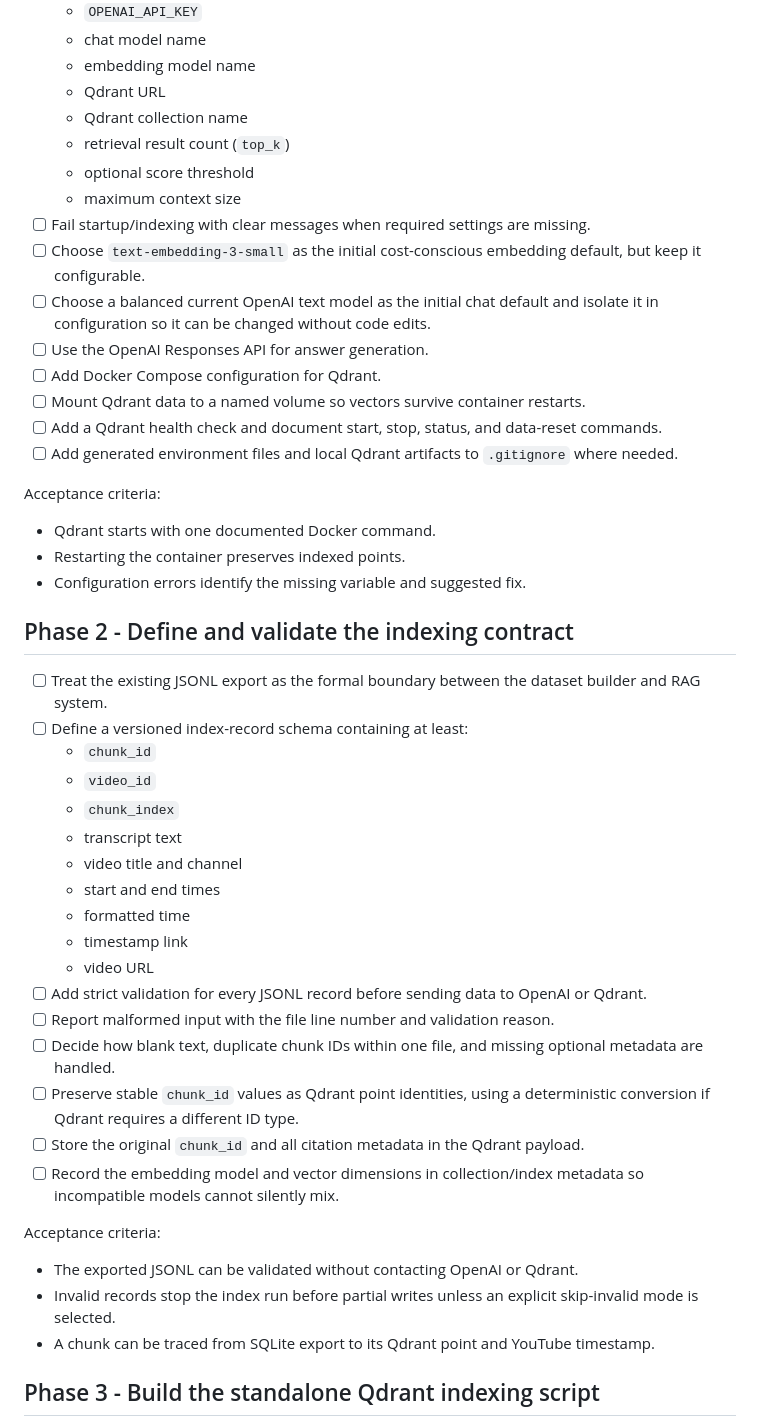
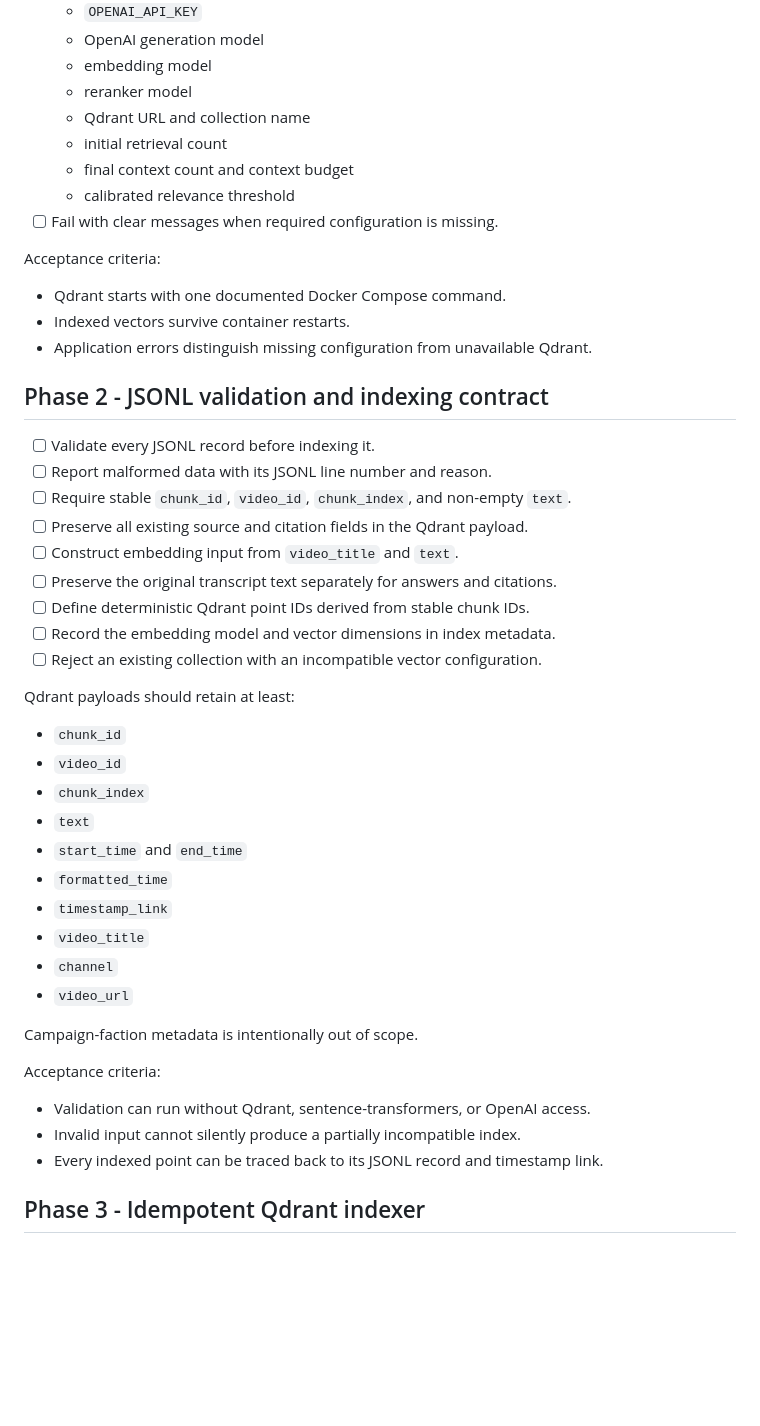
Before and after one commit to ubicilembusaparua/tw3k-ai-assistant, a Markdown page: _docs/tasks.md, the part around one of its changes. Rendered like a GitHub page; blank space fills up the shorter version.

```diff
--- a/_docs/tasks.md
+++ b/_docs/tasks.md
@@ -49,51 +73,51 @@ Acceptance criteria:
   - `OPENAI_API_KEY`
-  - chat model name
-  - embedding model name
-  - Qdrant URL
-  - Qdrant collection name
-  - retrieval result count (`top_k`)
-  - optional score threshold
-  - maximum context size
-- [ ] Fail startup/indexing with clear messages when required settings are missing.
-- [ ] Choose `text-embedding-3-small` as the initial cost-conscious embedding default, but keep it configurable.
-- [ ] Choose a balanced current OpenAI text model as the initial chat default and isolate it in configuration so it can be changed without code edits.
-- [ ] Use the OpenAI Responses API for answer generation.
-- [ ] Add Docker Compose configuration for Qdrant.
-- [ ] Mount Qdrant data to a named volume so vectors survive container restarts.
-- [ ] Add a Qdrant health check and document start, stop, status, and data-reset commands.
-- [ ] Add generated environment files and local Qdrant artifacts to `.gitignore` where needed.
+  - OpenAI generation model
+  - embedding model
+  - reranker model
+  - Qdrant URL and collection name
+  - initial retrieval count
+  - final context count and context budget
+  - calibrated relevance threshold
+- [ ] Fail with clear messages when required configuration is missing.
 
 Acceptance criteria:
 
-- Qdrant starts with one documented Docker command.
-- Restarting the container preserves indexed points.
-- Configuration errors identify the missing variable and suggested fix.
+- Qdrant starts with one documented Docker Compose command.
+- Indexed vectors survive container restarts.
+- Application errors distinguish missing configuration from unavailable Qdrant.
 
-## Phase 2 - Define and validate the indexing contract
+## Phase 2 - JSONL validation and indexing contract
 
-- [ ] Treat the existing JSONL export as the formal boundary between the dataset builder and RAG system.
-- [ ] Define a versioned index-record schema containing at least:
-  - `chunk_id`
-  - `video_id`
-  - `chunk_index`
-  - transcript text
-  - video title and channel
-  - start and end times
-  - formatted time
-  - timestamp link
-  - video URL
-- [ ] Add strict validation for every JSONL record before sending data to OpenAI or Qdrant.
-- [ ] Report malformed input with the file line number and validation reason.
-- [ ] Decide how blank text, duplicate chunk IDs within one file, and missing optional metadata are handled.
-- [ ] Preserve stable `chunk_id` values as Qdrant point identities, using a deterministic conversion if Qdrant requires a different ID type.
-- [ ] Store the original `chunk_id` and all citation metadata in the Qdrant payload.
-- [ ] Record the embedding model and vector dimensions in collection/index metadata so incompatible models cannot silently mix.
+- [ ] Validate every JSONL record before indexing it.
+- [ ] Report malformed data with its JSONL line number and reason.
+- [ ] Require stable `chunk_id`, `video_id`, `chunk_index`, and non-empty `text`.
+- [ ] Preserve all existing source and citation fields in the Qdrant payload.
+- [ ] Construct embedding input from `video_title` and `text`.
+- [ ] Preserve the original transcript text separately for answers and citations.
+- [ ] Define deterministic Qdrant point IDs derived from stable chunk IDs.
+- [ ] Record the embedding model and vector dimensions in index metadata.
+- [ ] Reject an existing collection with an incompatible vector configuration.
+
+Qdrant payloads should retain at least:
+
+- `chunk_id`
+- `video_id`
+- `chunk_index`
+- `text`
+- `start_time` and `end_time`
+- `formatted_time`
+- `timestamp_link`
+- `video_title`
+- `channel`
+- `video_url`
+
+Campaign-faction metadata is intentionally out of scope.
 
 Acceptance criteria:
 
-- The exported JSONL can be validated without contacting OpenAI or Qdrant.
-- Invalid records stop the index run before partial writes unless an explicit skip-invalid mode is selected.
-- A chunk can be traced from SQLite export to its Qdrant point and YouTube timestamp.
+- Validation can run without Qdrant, sentence-transformers, or OpenAI access.
+- Invalid input cannot silently produce a partially incompatible index.
+- Every indexed point can be traced back to its JSONL record and timestamp link.
 
-## Phase 3 - Build the standalone Qdrant indexing script
+## Phase 3 - Idempotent Qdrant indexer
 
```
Also changed, not shown: other parts of _docs/tasks.md (+163 -191 lines).
